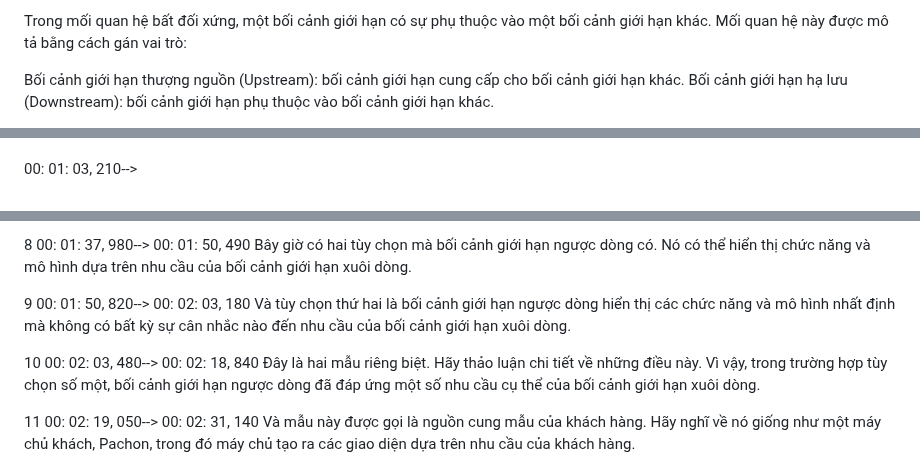
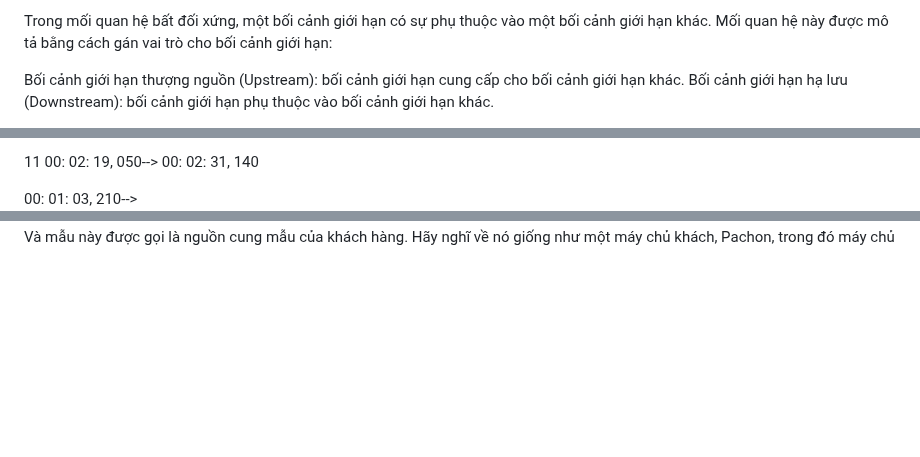
Before and after one commit to hust20206205/solutions, a Markdown page: document/baocao/______DDD.md, 3 parts joined by grey strips. GitHub-like rendering; blank space fills up the shorter version.

```diff
--- a/document/baocao/______DDD.md
+++ b/document/baocao/______DDD.md
@@ -284,6 +285,6 @@ Thông thường, mô hình hạt nhân chung được hiện thực hóa bằng
 <!--: Customer-Supplier, Conformist, Anti Corruption Layer-->
 <!--@Mối quan hệ bất đối xứng (Asymmetric Relationship)-->
-Trong mối quan hệ bất đối xứng, một bối cảnh giới hạn có sự phụ thuộc vào một bối cảnh giới hạn khác. Mối quan hệ này được mô tả bằng cách gán vai trò:
+Trong mối quan hệ bất đối xứng, một bối cảnh giới hạn có sự phụ thuộc vào một bối cảnh giới hạn khác. Mối quan hệ này được mô tả bằng cách gán vai trò cho  bối cảnh giới hạn:
 
 Bối cảnh giới hạn thượng nguồn (Upstream): bối cảnh giới hạn cung cấp cho bối cảnh giới hạn khác.
 Bối cảnh giới hạn hạ lưu (Downstream): bối cảnh giới hạn phụ thuộc vào bối cảnh giới hạn khác.
@@ -291,5 +305,11 @@ Bối cảnh giới hạn hạ lưu (Downstream): bối cảnh giới hạn ph
+11
+00: 02: 19, 050--> 00: 02: 31, 140
+
+
+
+
+
 <!--@=======================-->
-
 
 <!--mô hình cung ứng khách hàng-->
 <!--mô hình tuân thủ-->
@@ -315,17 +319,3 @@ Nó mô tả sự phụ thuộc từ góc độ hiện thực hóa. Bối cảnh
-8
-00: 01: 37, 980--> 00: 01: 50, 490
-Bây giờ có hai tùy chọn mà bối cảnh giới hạn ngược dòng có. Nó có thể hiển thị chức năng và mô hình dựa trên nhu cầu của bối cảnh giới hạn xuôi dòng.
-
-9
-00: 01: 50, 820--> 00: 02: 03, 180
-Và tùy chọn thứ hai là bối cảnh giới hạn ngược dòng hiển thị các chức năng và mô hình nhất định mà không có bất kỳ sự cân nhắc nào đến nhu cầu của bối cảnh giới hạn xuôi dòng.
-
-10
-00: 02: 03, 480--> 00: 02: 18, 840
-Đây là hai mẫu riêng biệt. Hãy thảo luận chi tiết về những điều này. Vì vậy, trong trường hợp tùy chọn số một, bối cảnh giới hạn ngược dòng đã đáp ứng một số nhu cầu cụ thể của bối cảnh giới hạn xuôi dòng.
-
-11
-00: 02: 19, 050--> 00: 02: 31, 140
 Và mẫu này được gọi là nguồn cung mẫu của khách hàng. Hãy nghĩ về nó giống như một máy chủ khách, Pachon, trong đó máy chủ tạo ra các giao diện dựa trên nhu cầu của khách hàng.
 
 12
```
Also changed, not shown: other parts of document/baocao/______DDD.md (+16 -34 lines).
